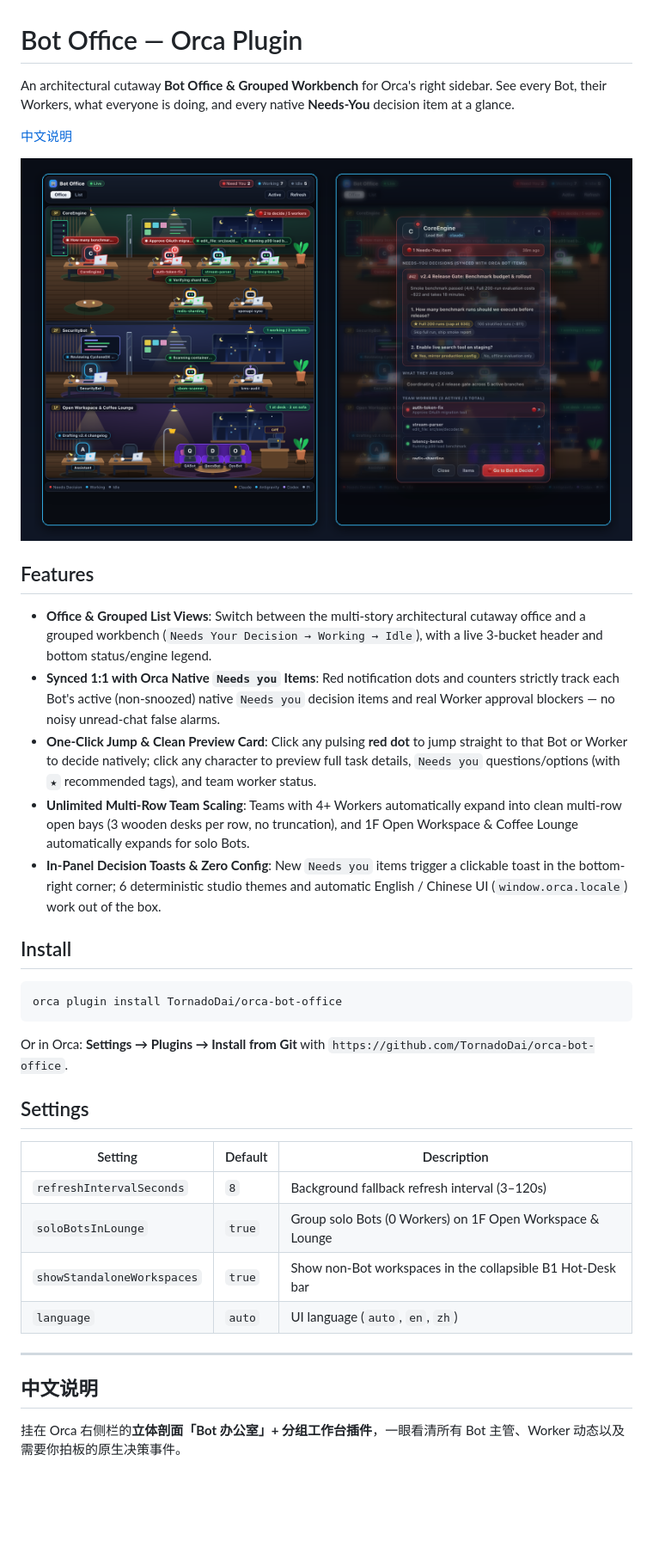
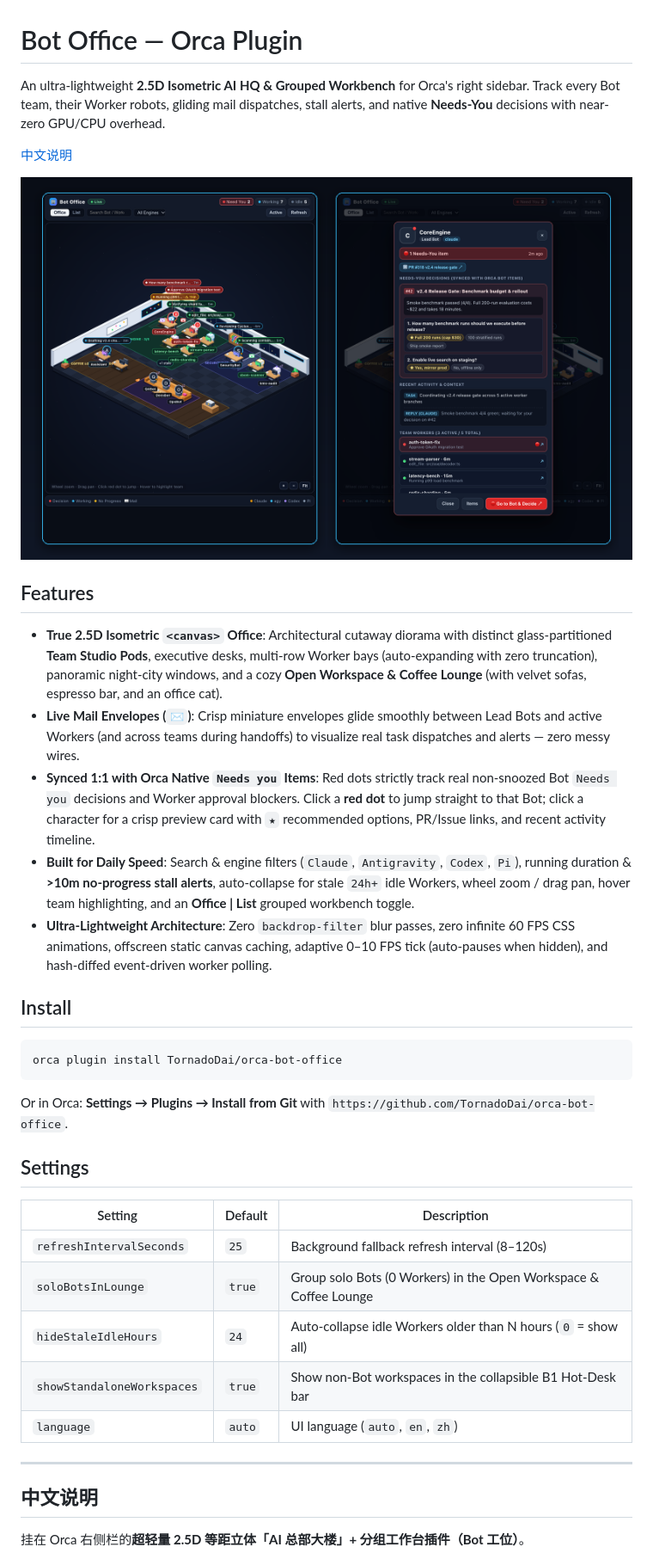
Before and after one commit to TornadoDai/orca-bot-office, a Markdown page: README.md, the part around one of its changes. Shown at 86% size. Rendered like a GitHub page; pictures changed too: assets/screenshot.png; blank space fills up the shorter version.

Commit message:
feat: rebuild as ultra-lightweight 2.5D isometric canvas office with mail packets & full filters (v0.3.0)

```diff
--- a/README.md
+++ b/README.md
@@ -1,6 +1,6 @@
 # Bot Office — Orca Plugin
 
-An architectural cutaway **Bot Office & Grouped Workbench** for Orca's right sidebar. See every Bot, their Workers, what everyone is doing, and every native **Needs-You** decision item at a glance.
+An ultra-lightweight **2.5D Isometric AI HQ & Grouped Workbench** for Orca's right sidebar. Track every Bot team, their Worker robots, gliding mail dispatches, stall alerts, and native **Needs-You** decisions with near-zero GPU/CPU overhead.
 
 [中文说明](#中文说明)
 
@@ -8,11 +8,11 @@ An architectural cutaway **Bot Office & Grouped Workbench** for Orca's right sid
 
 ## Features
 
-- **Office & Grouped List Views**: Switch between the multi-story architectural cutaway office and a grouped workbench (`Needs Your Decision → Working → Idle`), with a live 3-bucket header and bottom status/engine legend.
-- **Synced 1:1 with Orca Native `Needs you` Items**: Red notification dots and counters strictly track each Bot's active (non-snoozed) native `Needs you` decision items and real Worker approval blockers — no noisy unread-chat false alarms.
-- **One-Click Jump & Clean Preview Card**: Click any pulsing **red dot** to jump straight to that Bot or Worker to decide natively; click any character to preview full task details, `Needs you` questions/options (with `★` recommended tags), and team worker status.
-- **Unlimited Multi-Row Team Scaling**: Teams with 4+ Workers automatically expand into clean multi-row open bays (3 wooden desks per row, no truncation), and 1F Open Workspace & Coffee Lounge automatically expands for solo Bots.
-- **In-Panel Decision Toasts & Zero Config**: New `Needs you` items trigger a clickable toast in the bottom-right corner; 6 deterministic studio themes and automatic English / Chinese UI (`window.orca.locale`) work out of the box.
+- **True 2.5D Isometric `<canvas>` Office**: Architectural cutaway diorama with distinct glass-partitioned **Team Studio Pods**, executive desks, multi-row Worker bays (auto-expanding with zero truncation), panoramic night-city windows, and a cozy **Open Workspace & Coffee Lounge** (with velvet sofas, espresso bar, and an office cat).
+- **Live Mail Envelopes (`✉️`)**: Crisp miniature envelopes glide smoothly between Lead Bots and active Workers (and across teams during handoffs) to visualize real task dispatches and alerts — zero messy wires.
+- **Synced 1:1 with Orca Native `Needs you` Items**: Red dots strictly track real non-snoozed Bot `Needs you` decisions and Worker approval blockers. Click a **red dot** to jump straight to that Bot; click a character for a crisp preview card with `★` recommended options, PR/Issue links, and recent activity timeline.
+- **Built for Daily Speed**: Search & engine filters (`Claude`, `Antigravity`, `Codex`, `Pi`), running duration & **>10m no-progress stall alerts**, auto-collapse for stale `24h+` idle Workers, wheel zoom / drag pan, hover team highlighting, and an **Office | List** grouped workbench toggle.
+- **Ultra-Lightweight Architecture**: Zero `backdrop-filter` blur passes, zero infinite 60 FPS CSS animations, offscreen static canvas caching, adaptive 0–10 FPS tick (auto-pauses when hidden), and hash-diffed event-driven worker polling.
 
 ## Install
 
@@ -26,8 +26,9 @@ Or in Orca: **Settings → Plugins → Install from Git** with `https://github.c
 
 | Setting | Default | Description |
 | --- | --- | --- |
-| `refreshIntervalSeconds` | `8` | Background fallback refresh interval (3–120s) |
-| `soloBotsInLounge` | `true` | Group solo Bots (0 Workers) on 1F Open Workspace & Lounge |
+| `refreshIntervalSeconds` | `25` | Background fallback refresh interval (8–120s) |
+| `soloBotsInLounge` | `true` | Group solo Bots (0 Workers) in the Open Workspace & Coffee Lounge |
+| `hideStaleIdleHours` | `24` | Auto-collapse idle Workers older than N hours (`0` = show all) |
 | `showStandaloneWorkspaces` | `true` | Show non-Bot workspaces in the collapsible B1 Hot-Desk bar |
 | `language` | `auto` | UI language (`auto`, `en`, `zh`) |
 
@@ -35,5 +36,5 @@ Or in Orca: **Settings → Plugins → Install from Git** with `https://github.c
 
 ## 中文说明
 
-挂在 Orca 右侧栏的**立体剖面「Bot 办公室」+ 分组工作台插件**，一眼看清所有 Bot 主管、Worker 动态以及需要你拍板的原生决策事件。
+挂在 Orca 右侧栏的**超轻量 2.5D 等距立体「AI 总部大楼」+ 分组工作台插件（Bot 工位）**。
 
```
Also changed, not shown: other parts of README.md (+4 -3 lines), 5 other files.
